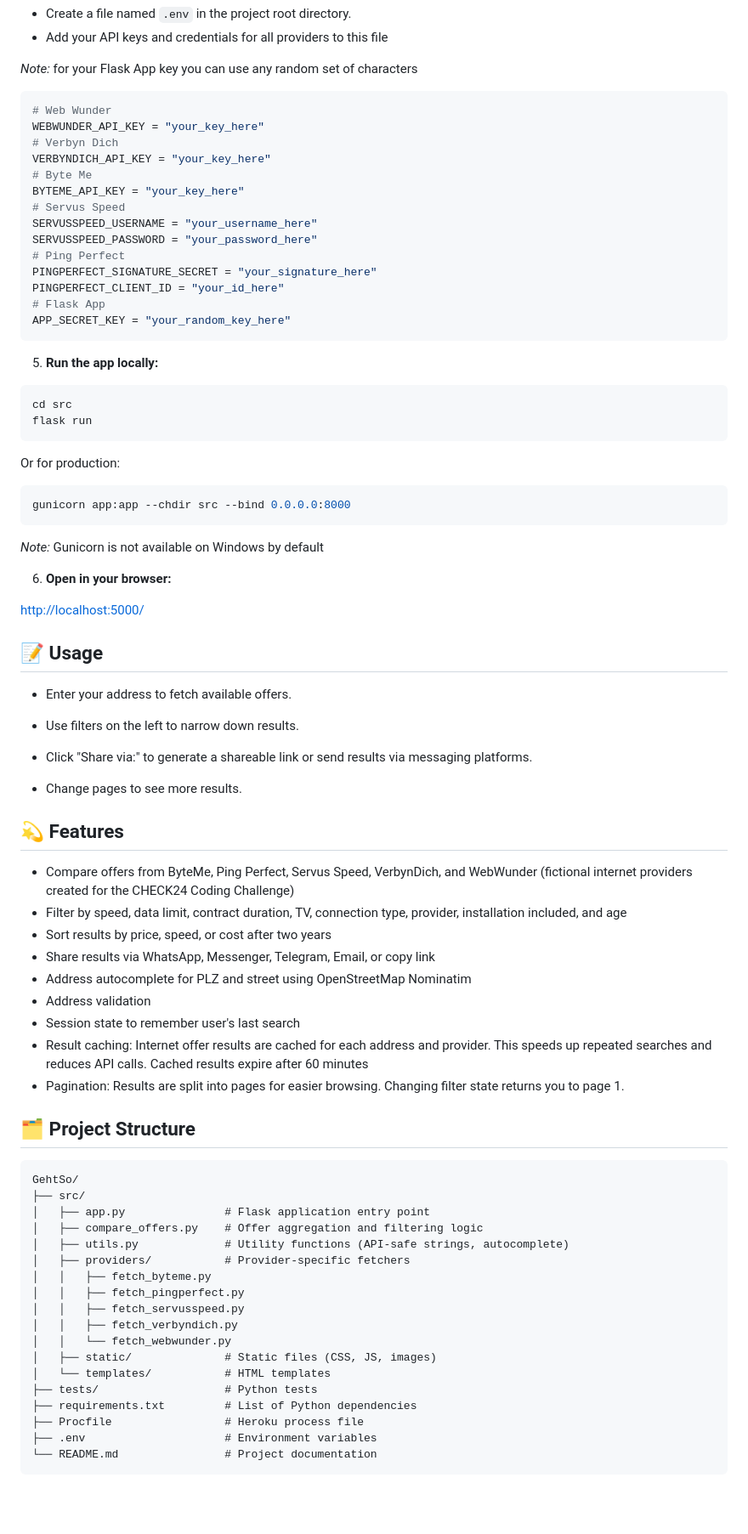
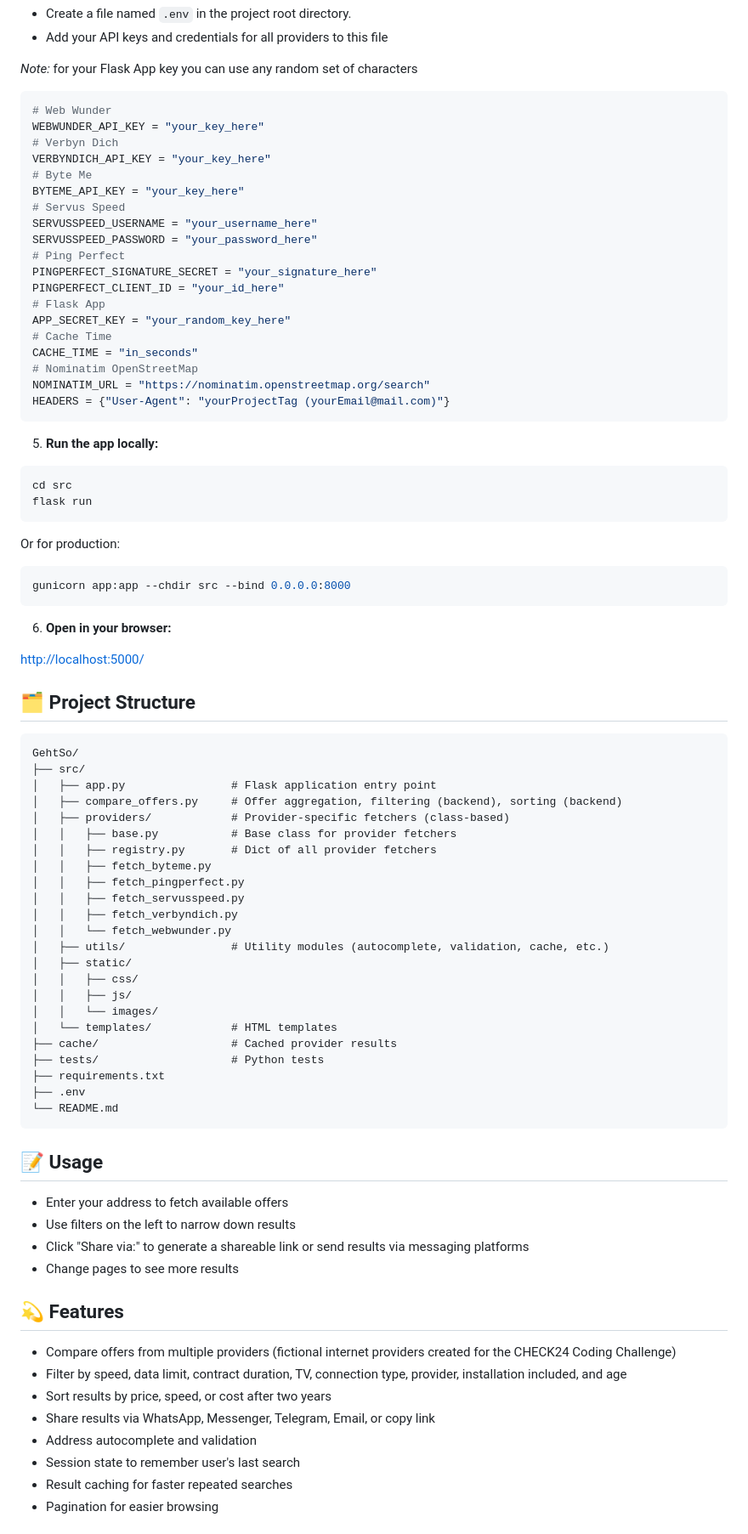
Before and after one commit to AdelinaBatereanu/GehtSo, a Markdown page: README.md, the part around the change printed below. Shown: that part at 85% size. GitHub-like rendering; blank space fills up the shorter version.

````diff
--- a/README.md
+++ b/README.md
@@ -39,7 +46,7 @@ pip install -r requirements.txt
 
 *Note:* for your Flask App key you can use any random set of characters
 
-```python
+```env
 # Web Wunder
 WEBWUNDER_API_KEY = "your_key_here"
 # Verbyn Dich
@@ -54,6 +61,11 @@ PINGPERFECT_SIGNATURE_SECRET = "your_signature_here"
 PINGPERFECT_CLIENT_ID = "your_id_here"
 # Flask App
 APP_SECRET_KEY = "your_random_key_here"
+# Cache Time
+CACHE_TIME = "in_seconds"
+# Nominatim OpenStreetMap
+NOMINATIM_URL = "https://nominatim.openstreetmap.org/search"
+HEADERS = {"User-Agent": "yourProjectTag (yourEmail@mail.com)"}
 ```
 
 5. **Run the app locally:**
@@ -69,53 +81,57 @@ Or for production:
 gunicorn app:app --chdir src --bind 0.0.0.0:8000
 ```
 
-*Note:* Gunicorn is not available on Windows by default
-
 6. **Open in your browser:**
 
 [http://localhost:5000/](http://localhost:5000/)
 
-## 📝 Usage
-
-- Enter your address to fetch available offers.
-
-- Use filters on the left to narrow down results.
-
-- Click "Share via:" to generate a shareable link or send results via messaging platforms.
-
-- Change pages to see more results.
-
-## 💫 Features
-
-- Compare offers from ByteMe, Ping Perfect, Servus Speed, VerbynDich, and WebWunder (fictional internet providers created for the CHECK24 Coding Challenge)
-- Filter by speed, data limit, contract duration, TV, connection type, provider, installation included, and age
-- Sort results by price, speed, or cost after two years
-- Share results via WhatsApp, Messenger, Telegram, Email, or copy link
-- Address autocomplete for PLZ and street using OpenStreetMap Nominatim
-- Address validation
-- Session state to remember user's last search
-- Result caching: Internet offer results are cached for each address and provider. This speeds up repeated searches and reduces API calls. Cached results expire after 60 minutes
-- Pagination: Results are split into pages for easier browsing. Changing filter state returns you to page 1.
 
 ## 🗂️ Project Structure
 
 ```plaintext
 GehtSo/
 ├── src/
-│   ├── app.py               # Flask application entry point
-│   ├── compare_offers.py    # Offer aggregation and filtering logic
-│   ├── utils.py             # Utility functions (API-safe strings, autocomplete)
-│   ├── providers/           # Provider-specific fetchers
+│   ├── app.py                # Flask application entry point
+│   ├── compare_offers.py     # Offer aggregation, filtering (backend), sorting (backend)
+│   ├── providers/            # Provider-specific fetchers (class-based)
+│   │   ├── base.py           # Base class for provider fetchers
+│   │   ├── registry.py       # Dict of all provider fetchers
 │   │   ├── fetch_byteme.py
 │   │   ├── fetch_pingperfect.py
 │   │   ├── fetch_servusspeed.py
 │   │   ├── fetch_verbyndich.py
 │   │   └── fetch_webwunder.py
-│   ├── static/              # Static files (CSS, JS, images)
-│   └── templates/           # HTML templates
-├── tests/                   # Python tests
-├── requirements.txt         # List of Python dependencies
-├── Procfile                 # Heroku process file
-├── .env                     # Environment variables
-└── README.md                # Project documentation
+│   ├── utils/                # Utility modules (autocomplete, validation, cache, etc.)
+│   ├── static/
+│   │   ├── css/
+│   │   ├── js/
+│   │   └── images/
+│   └── templates/            # HTML templates
+├── cache/                    # Cached provider results
+├── tests/                    # Python tests
+├── requirements.txt
+├── .env
+└── README.md
 ```
+
+
+## 📝 Usage
+
+- Enter your address to fetch available offers
+- Use filters on the left to narrow down results
+- Click "Share via:" to generate a shareable link or send results via messaging platforms
+- Change pages to see more results
+
+
+## 💫 Features
+
+- Compare offers from multiple providers (fictional internet providers created for the CHECK24 Coding Challenge)
+- Filter by speed, data limit, contract duration, TV, connection type, provider, installation included, and age
+- Sort results by price, speed, or cost after two years
+- Share results via WhatsApp, Messenger, Telegram, Email, or copy link
+- Address autocomplete and validation
+- Session state to remember user's last search
+- Result caching for faster repeated searches
+- Pagination for easier browsing
+
+
````
Also changed, not shown: other parts of README.md (+25 -35 lines).
